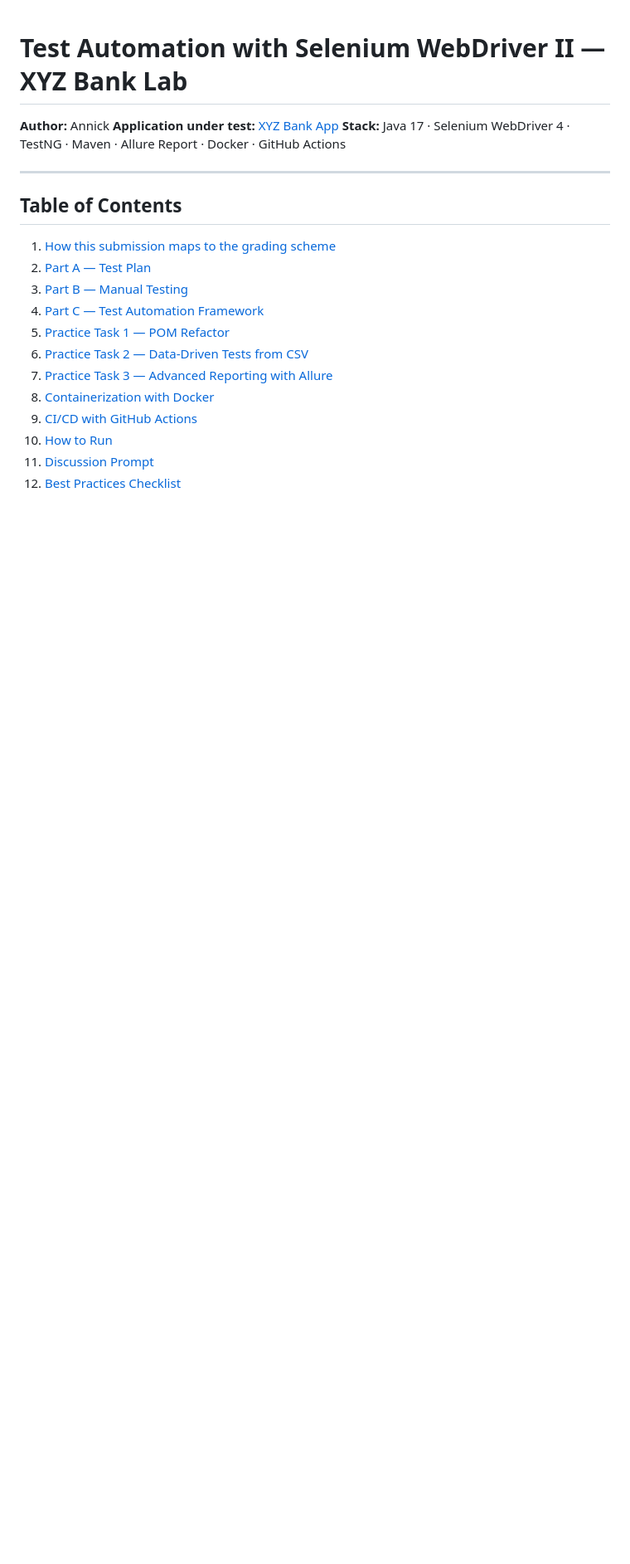
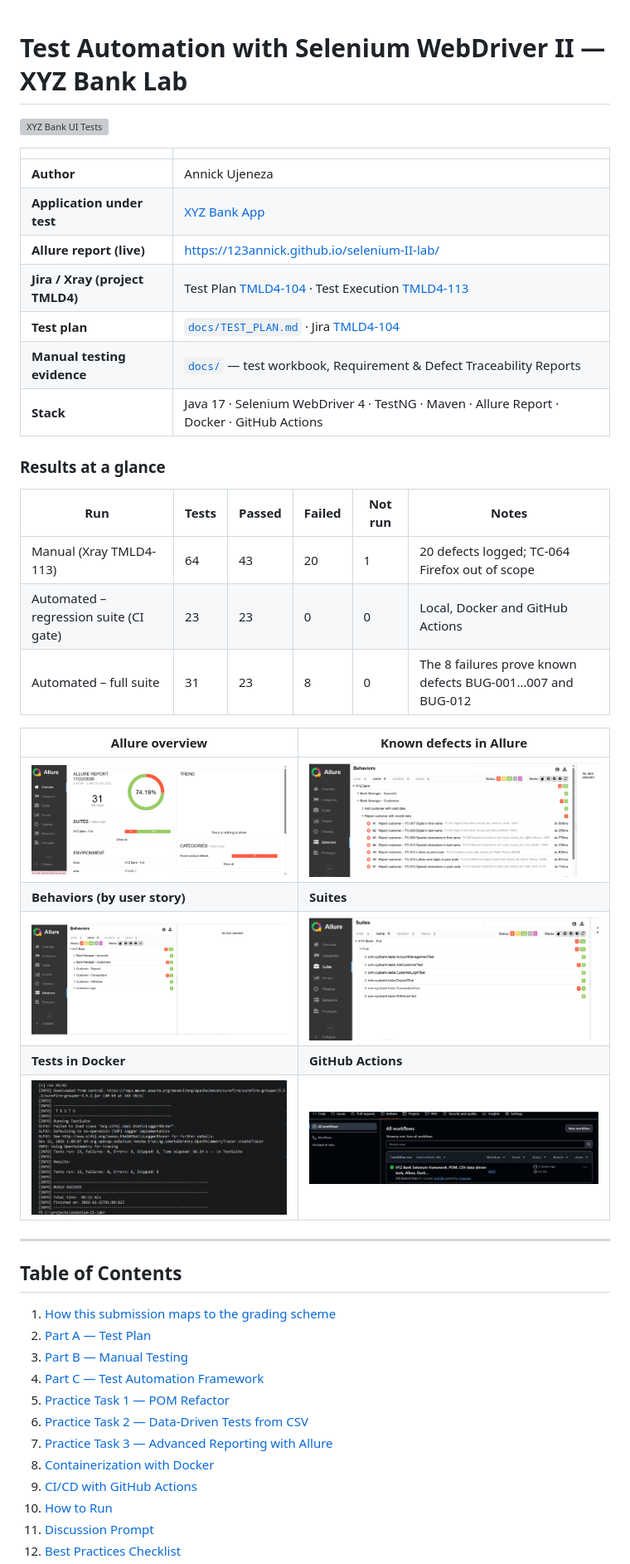
Before and after one commit to 123annick/selenium-II-lab, a Markdown page: README.md, the part around one of its changes. Shown at 83% size. Drawn GitHub-style; pictures changed too: docs/screenshots/github-actions-green.png (added); blank space fills up the shorter version; grey boxes are pictures that could not be loaded.

Commit message:
Add standalone test plan, results summary and evidence

```diff
--- a/README.md
+++ b/README.md
@@ -1,7 +1,32 @@
 # Test Automation with Selenium WebDriver II — XYZ Bank Lab
 
-**Author:** Annick  **Application under test:** [XYZ Bank App](https://www.globalsqa.com/angularJs-protractor/BankingProject/)
-**Stack:** Java 17 · Selenium WebDriver 4 · TestNG · Maven · Allure Report · Docker · GitHub Actions
+[![XYZ Bank UI Tests](https://github.com/123annick/selenium-II-lab/actions/workflows/ci.yml/badge.svg)](https://github.com/123annick/selenium-II-lab/actions/workflows/ci.yml)
+
+| | |
+| --- | --- |
+| **Author** | Annick Ujeneza |
+| **Application under test** | [XYZ Bank App](https://www.globalsqa.com/angularJs-protractor/BankingProject/) |
+| **Allure report (live)** | https://123annick.github.io/selenium-II-lab/ |
+| **Jira / Xray (project TMLD4)** | Test Plan [TMLD4-104](https://amali-tech.atlassian.net/browse/TMLD4-104) · Test Execution [TMLD4-113](https://amali-tech.atlassian.net/browse/TMLD4-113) |
+| **Test plan** | [`docs/TEST_PLAN.md`](docs/TEST_PLAN.md) · Jira [TMLD4-104](https://amali-tech.atlassian.net/browse/TMLD4-104) |
+| **Manual testing evidence** | [`docs/`](docs/) — test workbook, Requirement & Defect Traceability Reports |
+| **Stack** | Java 17 · Selenium WebDriver 4 · TestNG · Maven · Allure Report · Docker · GitHub Actions |
+
+### Results at a glance
+
+| Run | Tests | Passed | Failed | Not run | Notes |
+| --- | --- | --- | --- | --- | --- |
+| Manual (Xray TMLD4-113) | 64 | 43 | 20 | 1 | 20 defects logged; TC-064 Firefox out of scope |
+| Automated – regression suite (CI gate) | 23 | 23 | 0 | 0 | Local, Docker and GitHub Actions |
+| Automated – full suite | 31 | 23 | 8 | 0 | The 8 failures prove known defects BUG-001…007 and BUG-012 |
+
+| Allure overview | Known defects in Allure |
+| --- | --- |
+| ![Allure overview](docs/screenshots/allure-overview.png) | ![Failed known-defect tests](docs/screenshots/allure-failed-test.png) |
+| **Behaviors (by user story)** | **Suites** |
+| ![Allure behaviors](docs/screenshots/allure-behaviors.png) | ![Allure suites](docs/screenshots/allure-suites.png) |
+| **Tests in Docker** | **GitHub Actions** |
+| ![Docker run](docs/screenshots/docker-run.png) | ![GitHub Actions run](docs/screenshots/github-actions-green.png) |
 
 ---
 
```
Also changed, not shown: other parts of README.md (+18 -14 lines), docs/TEST_PLAN.md (added, +153 -0 lines).
